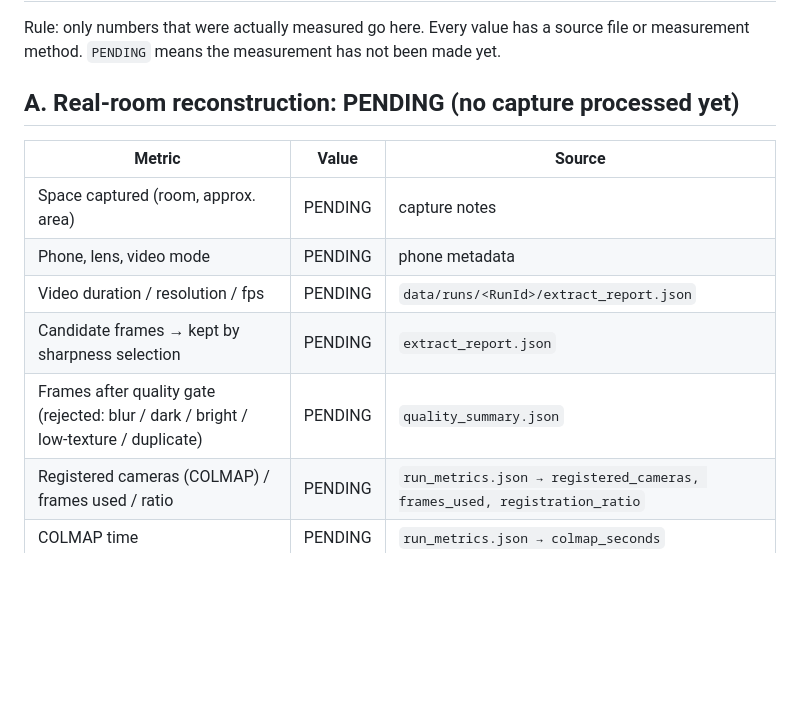
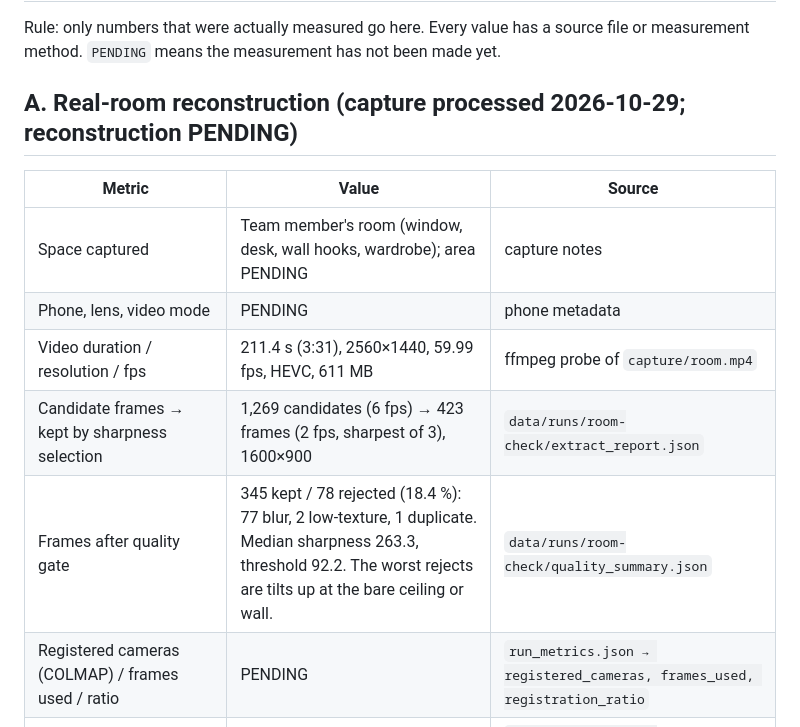
Before and after one commit to positron-nb/starDust_NS, a Markdown page: submission/metrics.md, the part around the change. GitHub-like rendering; blank space fills up the shorter version.

Commit message:
metrics: record measured capture and frame-gate results
Co-Authored-By: Claude Opus 5.5 <noreply@anthropic.com>

```diff
--- a/submission/metrics.md
+++ b/submission/metrics.md
@@ -2,15 +2,15 @@
 
 Rule: only numbers that were actually measured go here. Every value has a source file or measurement method. `PENDING` means the measurement has not been made yet.
 
-## A. Real-room reconstruction: PENDING (no capture processed yet)
+## A. Real-room reconstruction (capture processed 2026-10-29; reconstruction PENDING)
 
 | Metric | Value | Source |
 |---|---|---|
-| Space captured (room, approx. area) | PENDING | capture notes |
+| Space captured | Team member's room (window, desk, wall hooks, wardrobe); area PENDING | capture notes |
 | Phone, lens, video mode | PENDING | phone metadata |
-| Video duration / resolution / fps | PENDING | `data/runs/<RunId>/extract_report.json` |
-| Candidate frames → kept by sharpness selection | PENDING | `extract_report.json` |
-| Frames after quality gate (rejected: blur / dark / bright / low-texture / duplicate) | PENDING | `quality_summary.json` |
+| Video duration / resolution / fps | 211.4 s (3:31), 2560×1440, 59.99 fps, HEVC, 611 MB | ffmpeg probe of `capture/room.mp4` |
+| Candidate frames → kept by sharpness selection | 1,269 candidates (6 fps) → 423 frames (2 fps, sharpest of 3), 1600×900 | `data/runs/room-check/extract_report.json` |
+| Frames after quality gate | 345 kept / 78 rejected (18.4 %): 77 blur, 2 low-texture, 1 duplicate. Median sharpness 263.3, threshold 92.2. The worst rejects are tilts up at the bare ceiling or wall. | `data/runs/room-check/quality_summary.json` |
 | Registered cameras (COLMAP) / frames used / ratio | PENDING | `run_metrics.json → registered_cameras, frames_used, registration_ratio` |
 | COLMAP time | PENDING | `run_metrics.json → colmap_seconds` |
 | Training method / iterations / time | PENDING | `run_metrics.json → method, max_iterations, train_seconds` |
```
